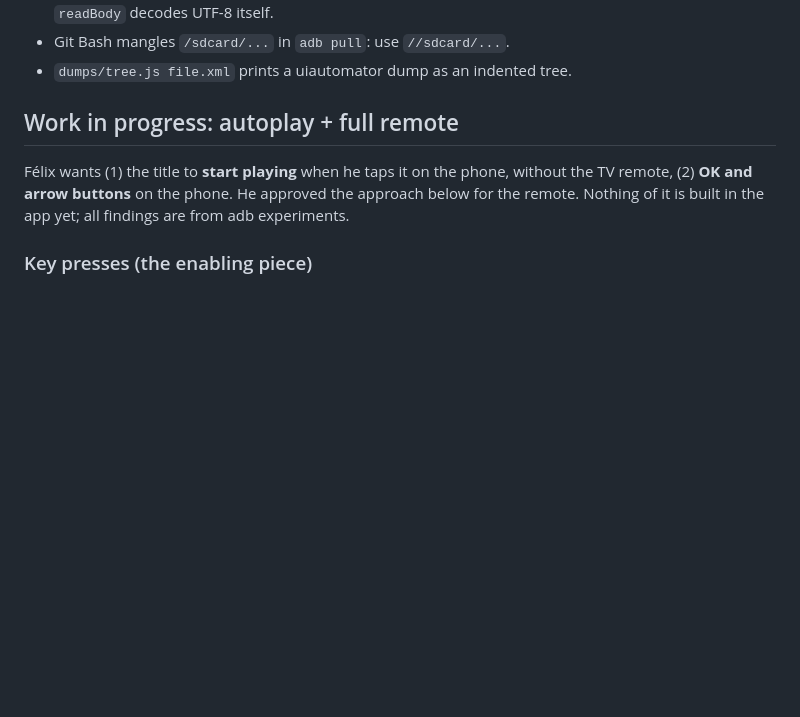
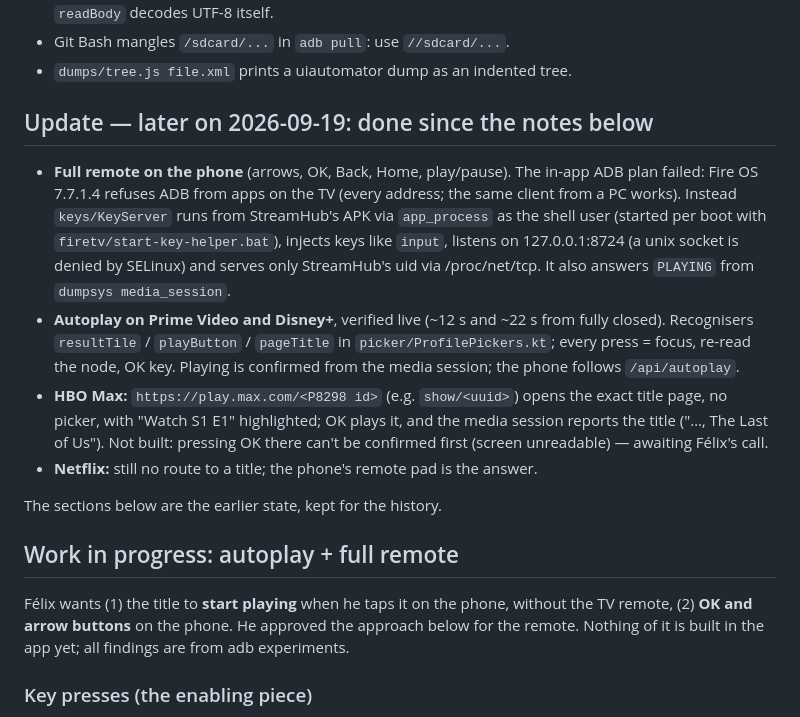
Before and after one commit to Fdizzleinthehizzouse/StreamHub, a Markdown page: HANDOVER.md, the part around the change. GitHub-like rendering; blank space fills up the shorter version.

```diff
--- a/HANDOVER.md
+++ b/HANDOVER.md
@@ -60,6 +60,28 @@ Gotchas that cost time:
   ("Félix" → "F��lix"); `readBody` decodes UTF-8 itself.
 - Git Bash mangles `/sdcard/...` in `adb pull`: use `//sdcard/...`.
 - `dumps/tree.js file.xml` prints a uiautomator dump as an indented tree.
+
+## Update — later on 2026-09-19: done since the notes below
+
+- **Full remote on the phone** (arrows, OK, Back, Home, play/pause). The in-app
+  ADB plan failed: Fire OS 7.7.1.4 refuses ADB from apps on the TV (every
+  address; the same client from a PC works). Instead `keys/KeyServer` runs from
+  StreamHub's APK via `app_process` as the shell user (started per boot with
+  `firetv/start-key-helper.bat`), injects keys like `input`, listens on
+  127.0.0.1:8724 (a unix socket is denied by SELinux) and serves only
+  StreamHub's uid via /proc/net/tcp. It also answers `PLAYING` from
+  `dumpsys media_session`.
+- **Autoplay on Prime Video and Disney+**, verified live (~12 s and ~22 s from
+  fully closed). Recognisers `resultTile` / `playButton` / `pageTitle` in
+  `picker/ProfilePickers.kt`; every press = focus, re-read the node, OK key.
+  Playing is confirmed from the media session; the phone follows `/api/autoplay`.
+- **HBO Max:** `https://play.max.com/<P8298 id>` (e.g. `show/<uuid>`) opens the
+  exact title page, no picker, with "Watch S1 E1" highlighted; OK plays it, and
+  the media session reports the title ("…, The Last of Us"). Not built: pressing
+  OK there can't be confirmed first (screen unreadable) — awaiting Félix's call.
+- **Netflix:** still no route to a title; the phone's remote pad is the answer.
+
+The sections below are the earlier state, kept for the history.
 
 ## Work in progress: autoplay + full remote
 
```
Also changed, not shown: firetv/README.md (+10 -8 lines).
